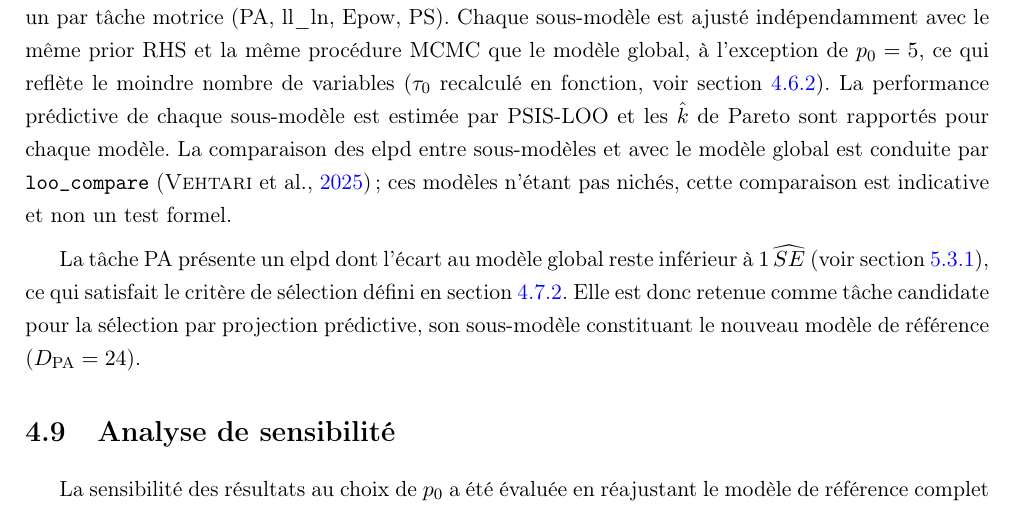
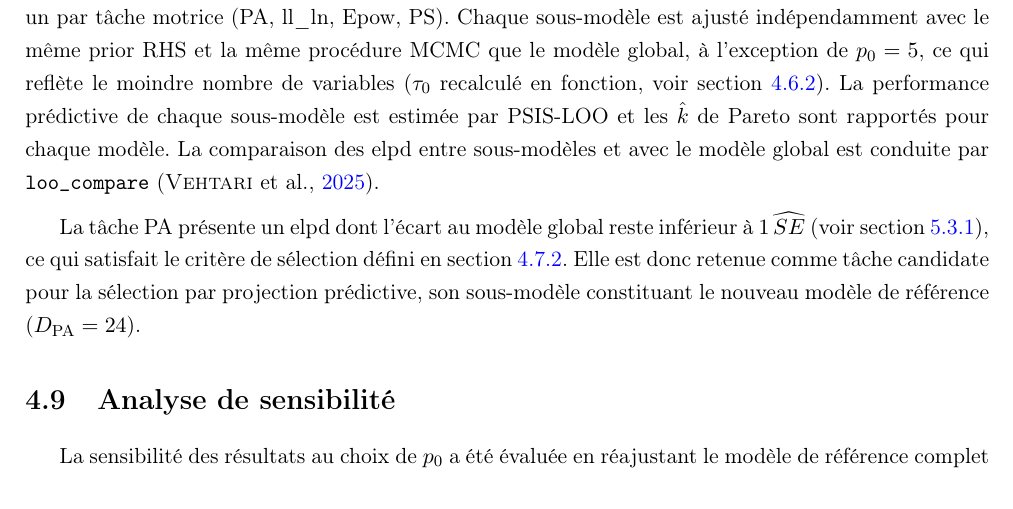
Before and after one commit to rmartinie/memoire-tsa-motricite-fine-bayesien, a LaTeX document (Latex/main.tex, which reads Latex/methode.tex): part of page 25 of 51, cut so that both start at the same text. Compiled offline with pdfLaTeX.

Commit message:
coquille

```diff
--- a/Latex/methode.tex
+++ b/Latex/methode.tex
@@ -234,7 +234,7 @@ L'application de la sélection par projection prédictive sur le modèle global
 
 \medskip
 
-Pour contourner cette limite, le modèle global est décomposé en quatre sous-modèles de référence, un par tâche motrice (PA, ll\_ln, Epow, PS). Chaque sous-modèle est ajusté indépendamment avec le même prior RHS et la même procédure MCMC que le modèle global, à l'exception de $p_0 = 5$, ce qui reflète le moindre nombre de variables ($\tau_0$ recalculé en fonction, voir section~\ref{sec:prior}). La performance prédictive de chaque sous-modèle est estimée par PSIS-LOO et les $\hat{k}$ de Pareto sont rapportés pour chaque modèle. La comparaison des elpd entre sous-modèles et avec le modèle global est conduite par \texttt{loo\_compare} \parencite{loo} ; ces modèles n'étant pas nichés, cette comparaison est indicative et non un test formel.
+Pour contourner cette limite, le modèle global est décomposé en quatre sous-modèles de référence, un par tâche motrice (PA, ll\_ln, Epow, PS). Chaque sous-modèle est ajusté indépendamment avec le même prior RHS et la même procédure MCMC que le modèle global, à l'exception de $p_0 = 5$, ce qui reflète le moindre nombre de variables ($\tau_0$ recalculé en fonction, voir section~\ref{sec:prior}). La performance prédictive de chaque sous-modèle est estimée par PSIS-LOO et les $\hat{k}$ de Pareto sont rapportés pour chaque modèle. La comparaison des elpd entre sous-modèles et avec le modèle global est conduite par \texttt{loo\_compare} \parencite{loo}.
 
 \medskip
 
```
Also changed, not shown: Latex/main.pdf.
